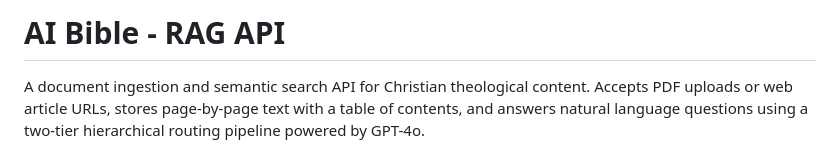
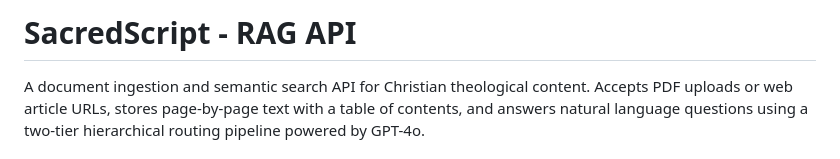
Before and after one commit to aaron-lawless/api-bible-com, a Markdown page: README.md, the part around the change. Rendered like a GitHub page.

Commit message:
more doc changes

```diff
--- a/README.md
+++ b/README.md
@@ -1,4 +1,4 @@
-# AI Bible - RAG API
+# SacredScript - RAG API
 
 A document ingestion and semantic search API for Christian theological content. Accepts PDF uploads or web article URLs, stores page-by-page text with a table of contents, and answers natural language questions using a two-tier hierarchical routing pipeline powered by GPT-4o.
 
```
